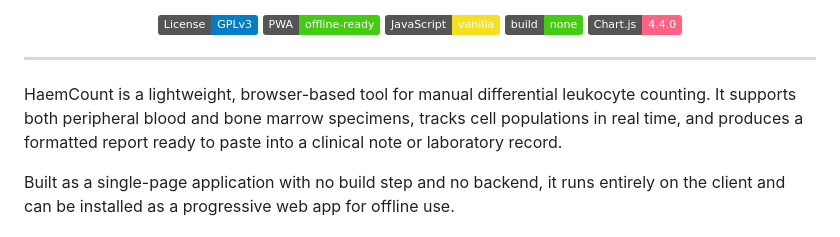
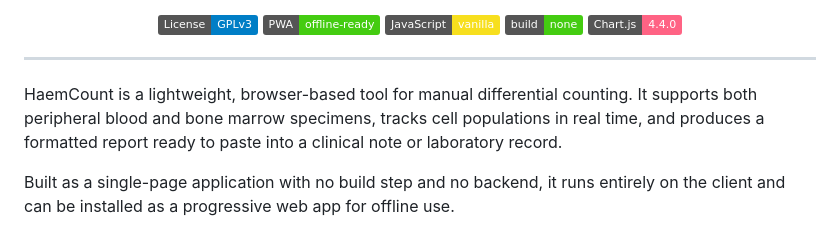
Before and after one commit to metamyelocyte/HaemCount, a Markdown page: README.md, the part around the change. Drawn GitHub-style; badges without logos.

Commit message:
Update description for HaemCount tool

```diff
--- a/README.md
+++ b/README.md
@@ -14,7 +14,7 @@
 
 ---
 
-HaemCount is a lightweight, browser-based tool for manual differential leukocyte counting. It supports both peripheral blood and bone marrow specimens, tracks cell populations in real time, and produces a formatted report ready to paste into a clinical note or laboratory record.
+HaemCount is a lightweight, browser-based tool for manual differential counting. It supports both peripheral blood and bone marrow specimens, tracks cell populations in real time, and produces a formatted report ready to paste into a clinical note or laboratory record.
 
 Built as a single-page application with no build step and no backend, it runs entirely on the client and can be installed as a progressive web app for offline use.
 
```
